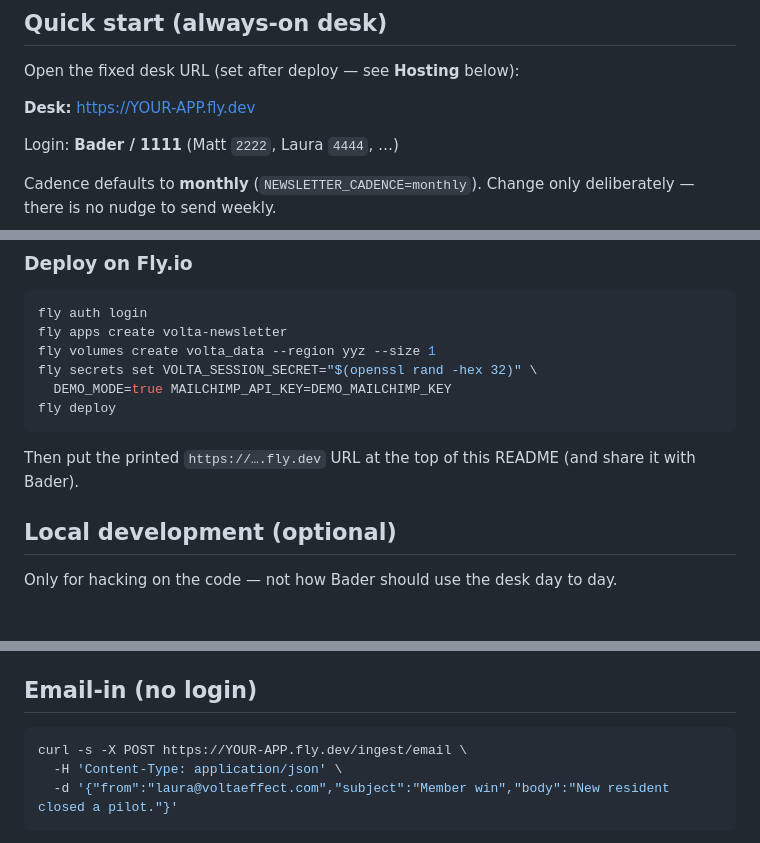
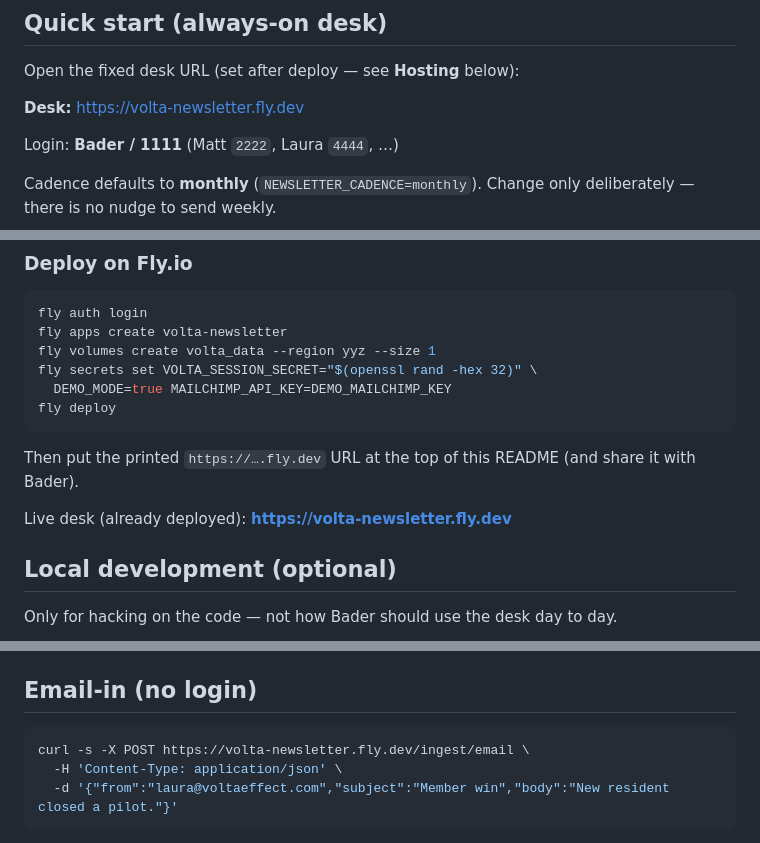
Before and after one commit to Avijit-Karmoker-CS/volta-newsletter-app, a Markdown page: README.md, 3 parts joined by grey strips. Rendered like a GitHub page; blank space fills up the shorter version.

Commit message:
Document the live Fly desk URL for always-on access.
Co-authored-by: Cursor <cursoragent@cursor.com>

````diff
--- a/README.md
+++ b/README.md
@@ -8,7 +8,7 @@ Mailchimp sends the newsletter. It doesn't know what should go in it, and it can
 
 Open the fixed desk URL (set after deploy — see **Hosting** below):
 
-**Desk:** https://YOUR-APP.fly.dev
+**Desk:** https://volta-newsletter.fly.dev
 
 Login: **Bader / 1111** (Matt `2222`, Laura `4444`, …)
 
@@ -72,6 +72,8 @@ fly deploy
 
 Then put the printed `https://….fly.dev` URL at the top of this README (and share it with Bader).
 
+Live desk (already deployed): **https://volta-newsletter.fly.dev**
+
 ## Local development (optional)
 
 Only for hacking on the code — not how Bader should use the desk day to day.
@@ -93,7 +95,7 @@ Optional terminal UI: `python main.py --tui`
 ## Email-in (no login)
 
 ```bash
-curl -s -X POST https://YOUR-APP.fly.dev/ingest/email \
+curl -s -X POST https://volta-newsletter.fly.dev/ingest/email \
   -H 'Content-Type: application/json' \
   -d '{"from":"laura@voltaeffect.com","subject":"Member win","body":"New resident closed a pilot."}'
 ```
````
